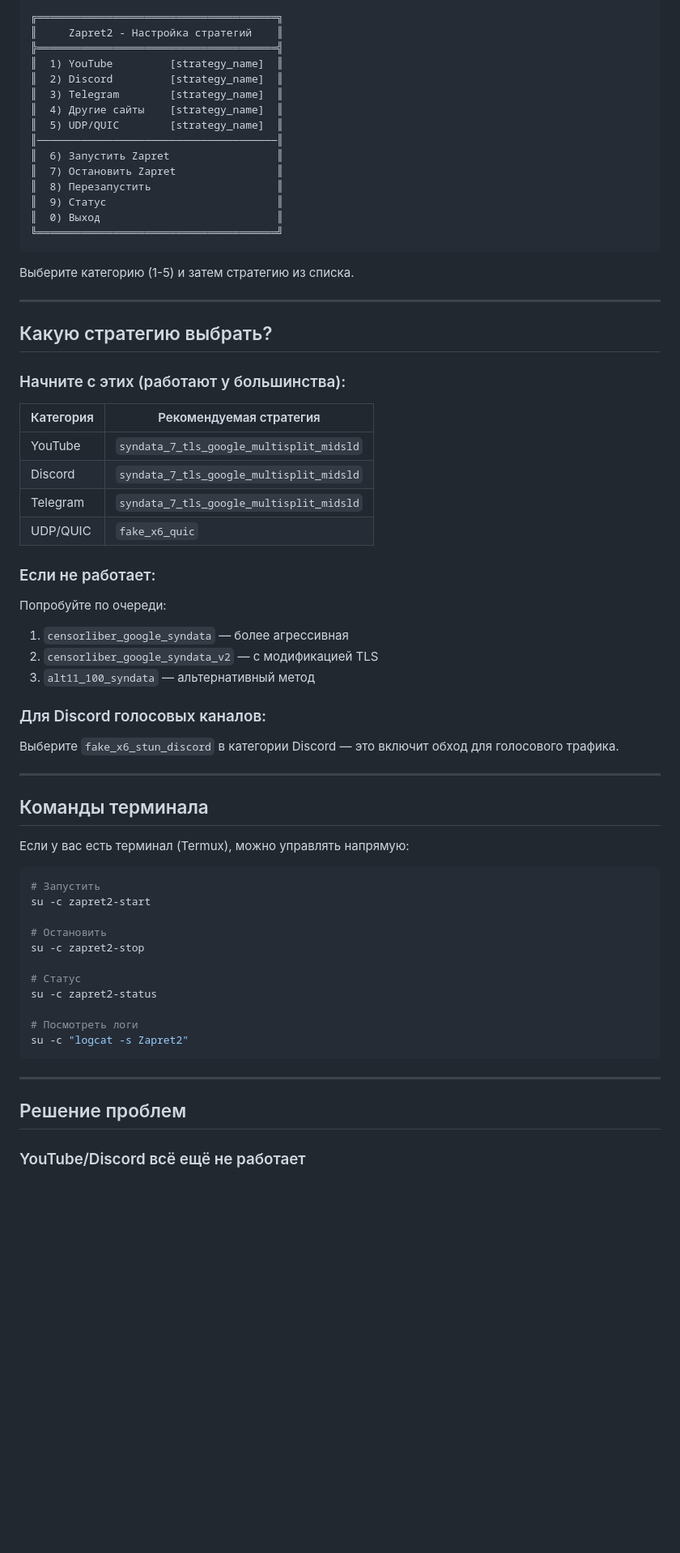
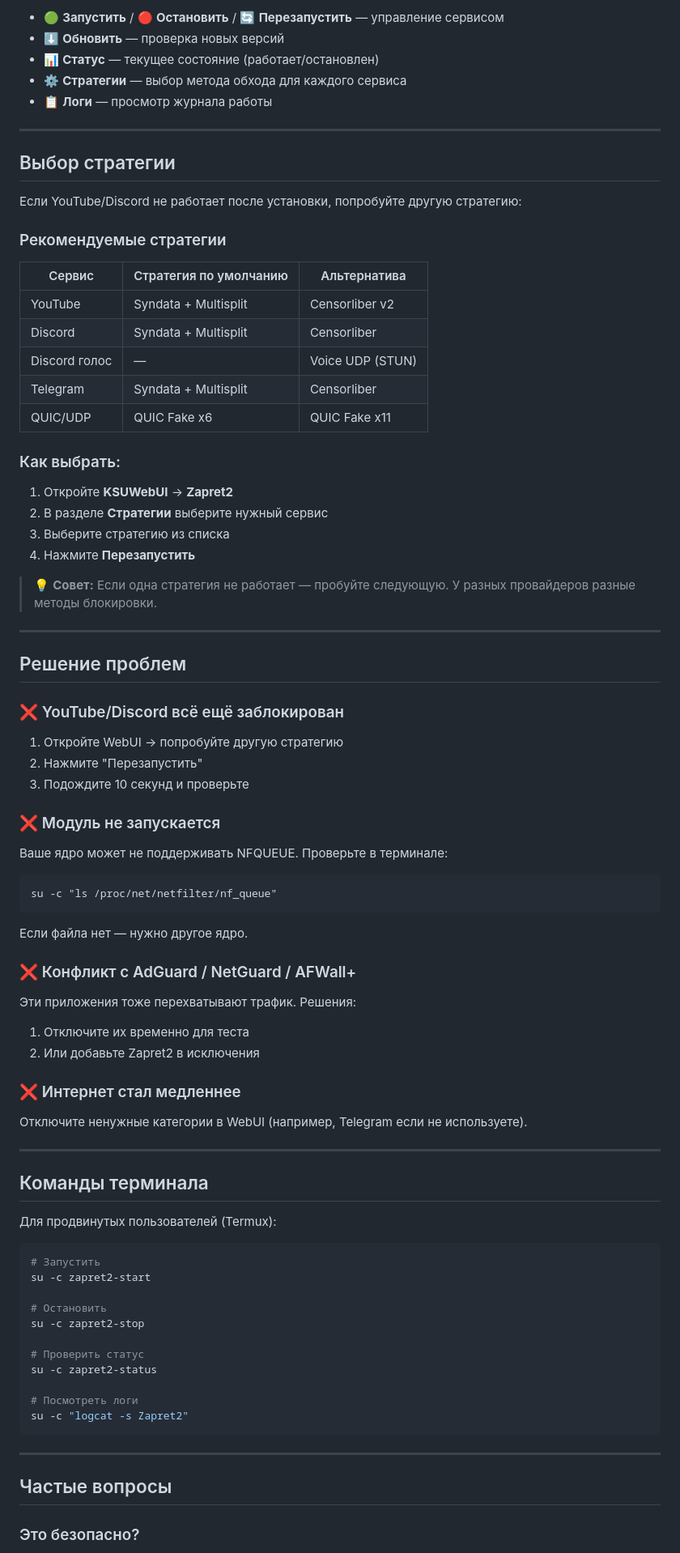
Before and after one commit to youtubediscord/magisk-zapret2, a Markdown page: README.md, the part around one of its changes. Shown at 81% size. GitHub-like rendering; blank space fills up the shorter version.

Commit message:
Update README: beginner-friendly with WebUI instructions

````diff
--- a/README.md
+++ b/README.md
@@ -65,53 +56,68 @@
 
-```
-╔══════════════════════════════════════╗
-║     Zapret2 - Настройка стратегий    ║
-╠══════════════════════════════════════╣
-║  1) YouTube         [strategy_name]  ║
-║  2) Discord         [strategy_name]  ║
-║  3) Telegram        [strategy_name]  ║
-║  4) Другие сайты    [strategy_name]  ║
-║  5) UDP/QUIC        [strategy_name]  ║
-║──────────────────────────────────────║
-║  6) Запустить Zapret                 ║
-║  7) Остановить Zapret                ║
-║  8) Перезапустить                    ║
-║  9) Статус                           ║
-║  0) Выход                            ║
-╚══════════════════════════════════════╝
-```
-
-Выберите категорию (1-5) и затем стратегию из списка.
+- 🟢 **Запустить** / 🔴 **Остановить** / 🔄 **Перезапустить** — управление сервисом
+- ⬇️ **Обновить** — проверка новых версий
+- 📊 **Статус** — текущее состояние (работает/остановлен)
+- ⚙️ **Стратегии** — выбор метода обхода для каждого сервиса
+- 📋 **Логи** — просмотр журнала работы
 
 ---
 
-## Какую стратегию выбрать?
+## Выбор стратегии
 
-### Начните с этих (работают у большинства):
+Если YouTube/Discord не работает после установки, попробуйте другую стратегию:
 
-| Категория | Рекомендуемая стратегия |
-|-----------|------------------------|
-| YouTube | `syndata_7_tls_google_multisplit_midsld` |
-| Discord | `syndata_7_tls_google_multisplit_midsld` |
-| Telegram | `syndata_7_tls_google_multisplit_midsld` |
-| UDP/QUIC | `fake_x6_quic` |
+### Рекомендуемые стратегии
 
-### Если не работает:
+| Сервис | Стратегия по умолчанию | Альтернатива |
+|--------|----------------------|--------------|
+| YouTube | Syndata + Multisplit | Censorliber v2 |
+| Discord | Syndata + Multisplit | Censorliber |
+| Discord голос | — | Voice UDP (STUN) |
+| Telegram | Syndata + Multisplit | Censorliber |
+| QUIC/UDP | QUIC Fake x6 | QUIC Fake x11 |
 
-Попробуйте по очереди:
-1. `censorliber_google_syndata` — более агрессивная
-2. `censorliber_google_syndata_v2` — с модификацией TLS
-3. `alt11_100_syndata` — альтернативный метод
+### Как выбрать:
 
-### Для Discord голосовых каналов:
+1. Откройте **KSUWebUI** → **Zapret2**
+2. В разделе **Стратегии** выберите нужный сервис
+3. Выберите стратегию из списка
+4. Нажмите **Перезапустить**
 
-Выберите `fake_x6_stun_discord` в категории Discord — это включит обход для голосового трафика.
+> 💡 **Совет:** Если одна стратегия не работает — пробуйте следующую. У разных провайдеров разные методы блокировки.
+
+---
+
+## Решение проблем
+
+### ❌ YouTube/Discord всё ещё заблокирован
+
+1. Откройте WebUI → попробуйте другую стратегию
+2. Нажмите "Перезапустить"
+3. Подождите 10 секунд и проверьте
+
+### ❌ Модуль не запускается
+
+Ваше ядро может не поддерживать NFQUEUE. Проверьте в терминале:
+```
+su -c "ls /proc/net/netfilter/nf_queue"
+```
+Если файла нет — нужно другое ядро.
+
+### ❌ Конфликт с AdGuard / NetGuard / AFWall+
+
+Эти приложения тоже перехватывают трафик. Решения:
+1. Отключите их временно для теста
+2. Или добавьте Zapret2 в исключения
+
+### ❌ Интернет стал медленнее
+
+Отключите ненужные категории в WebUI (например, Telegram если не используете).
 
 ---
 
 ## Команды терминала
 
-Если у вас есть терминал (Termux), можно управлять напрямую:
+Для продвинутых пользователей (Termux):
 
 ```bash
 # Запустить
@@ -120,7 +126,7 @@ su -c zapret2-start
 # Остановить
 su -c zapret2-stop
 
-# Статус
+# Проверить статус
 su -c zapret2-status
 
 # Посмотреть логи
@@ -129,7 +135,7 @@ su -c "logcat -s Zapret2"
 
 ---
 
-## Решение проблем
+## Частые вопросы
 
-### YouTube/Discord всё ещё не работает
+### Это безопасно?
 
````
Also changed, not shown: other parts of README.md (+50 -104 lines).
